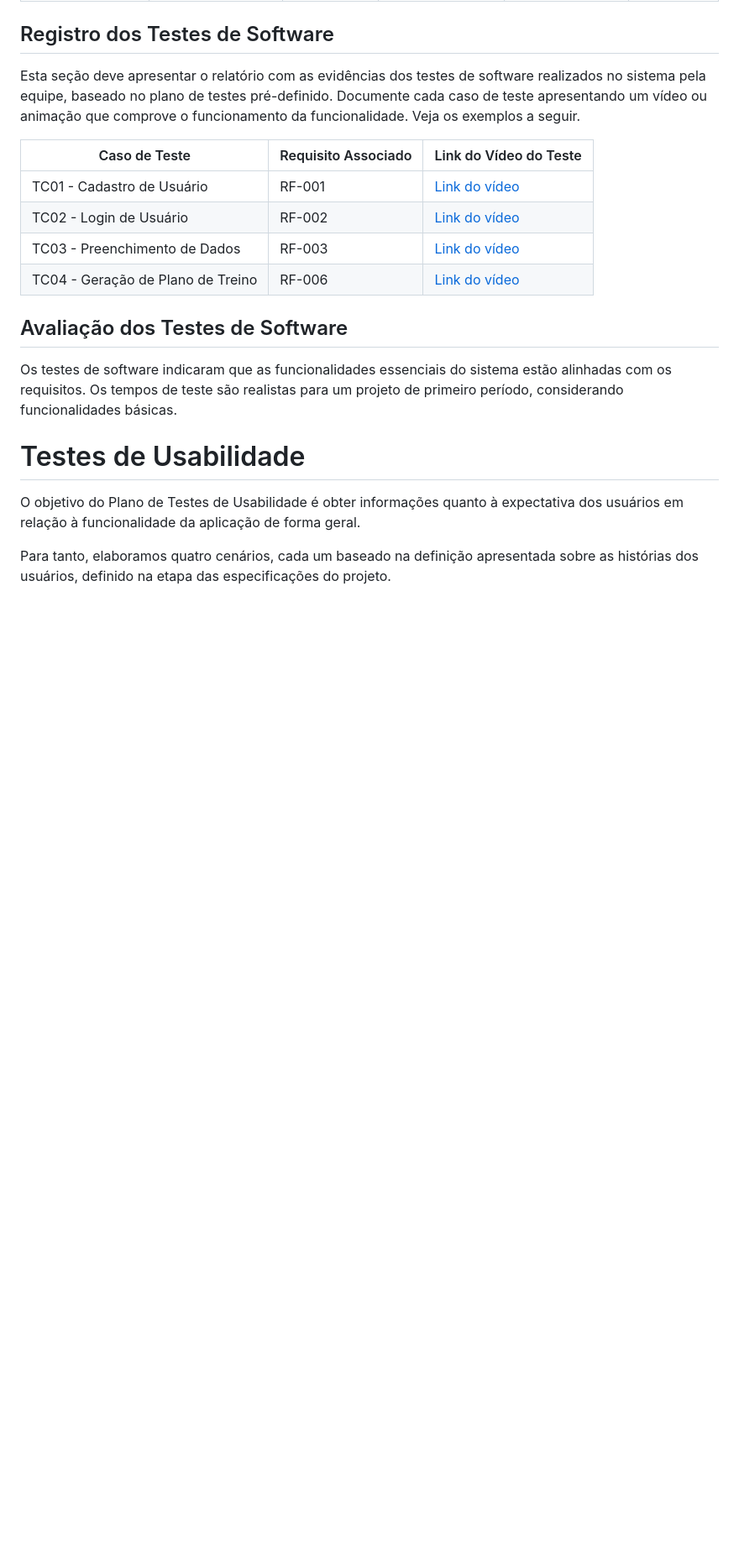
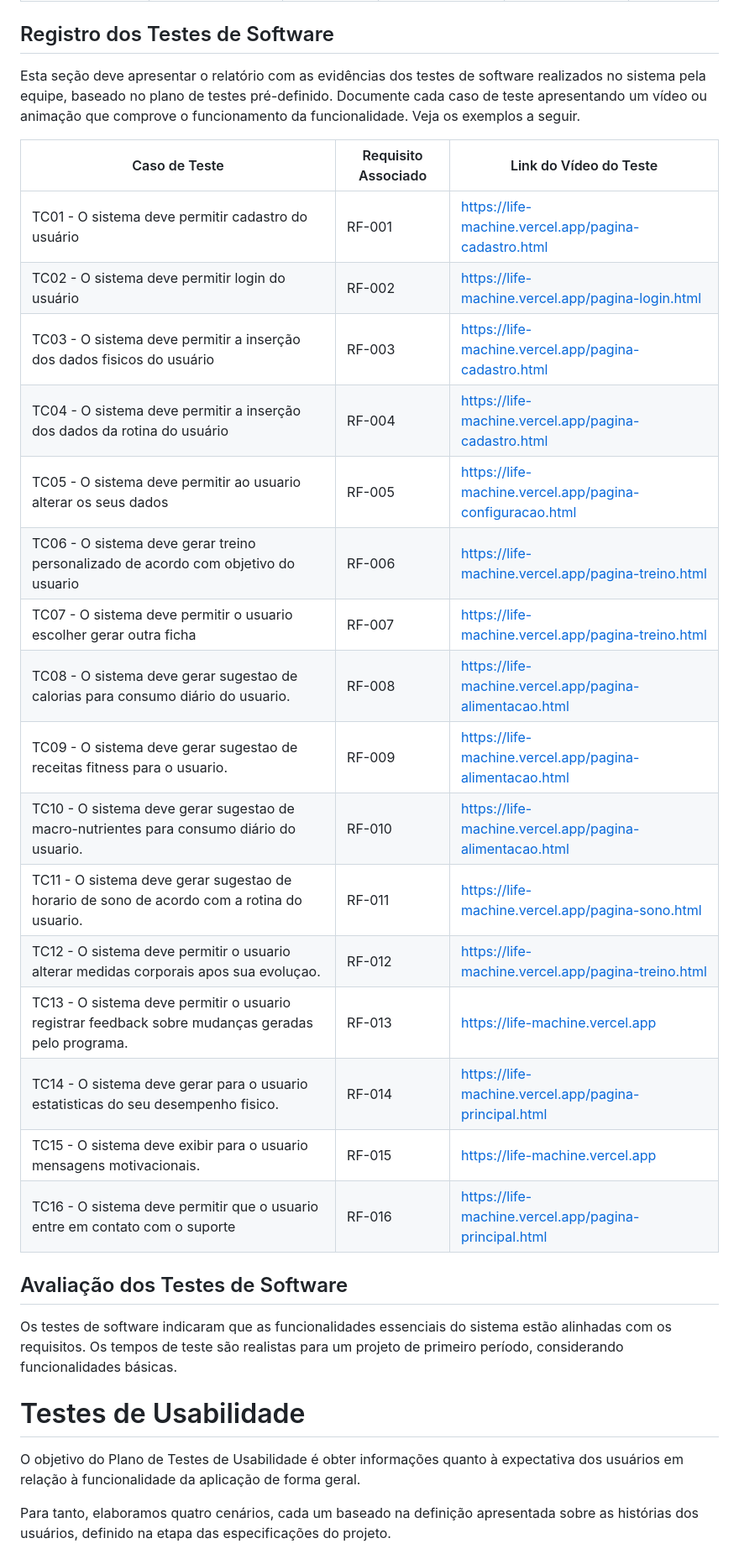
Before and after one commit to ICEI-PUC-Minas-PCO-SI/pco-ads-2023-2-p1-tiaw-t2-lifemachine, a Markdown page: docs/tests.md, the part around the change. Shown: that part at 84% size. Drawn GitHub-style; blank space fills up the shorter version.

```diff
--- a/docs/tests.md
+++ b/docs/tests.md
@@ -46,10 +46,22 @@ Esta seção deve apresentar o relatório com as evidências dos testes de softw
 
 | Caso de Teste                   | Requisito Associado | Link do Vídeo do Teste               |
 |----------------------------------|----------------------|---------------------------------------|
-| TC01 - Cadastro de Usuário       | RF-001               | [Link do vídeo](link_do_video)       |
-| TC02 - Login de Usuário          | RF-002               | [Link do vídeo](link_do_video)       |
-| TC03 - Preenchimento de Dados    | RF-003               | [Link do vídeo](link_do_video)       |
-| TC04 - Geração de Plano de Treino | RF-006               | [Link do vídeo](link_do_video)       |
+| TC01 - O sistema deve permitir cadastro do usuário       | RF-001               |   https://life-machine.vercel.app/pagina-cadastro.html   |
+| TC02 - O sistema deve permitir login do usuário          | RF-002               |    https://life-machine.vercel.app/pagina-login.html   |
+| TC03 - O sistema deve permitir a inserção dos dados fisicos do usuário    | RF-003               |   https://life-machine.vercel.app/pagina-cadastro.html    |
+| TC04 - O sistema deve permitir a inserção dos dados da rotina do usuário | RF-004               |   https://life-machine.vercel.app/pagina-cadastro.html    |
+| TC05 - O sistema deve permitir ao usuario alterar os seus dados | RF-005               |   https://life-machine.vercel.app/pagina-configuracao.html    |
+| TC06 - O sistema deve gerar treino personalizado de acordo com objetivo do usuario | RF-006               |   https://life-machine.vercel.app/pagina-treino.html     |
+| TC07 - O sistema deve permitir o usuario escolher gerar outra ficha | RF-007               |    https://life-machine.vercel.app/pagina-treino.html    |
+| TC08 - O sistema deve gerar sugestao de calorias para consumo diário do usuario. | RF-008               |    https://life-machine.vercel.app/pagina-alimentacao.html    |
+| TC09 - O sistema deve gerar sugestao de receitas fitness para o usuario. | RF-009               |    https://life-machine.vercel.app/pagina-alimentacao.html    |
+| TC10 - O sistema deve gerar sugestao de macro-nutrientes para consumo diário do usuario. | RF-010               |    https://life-machine.vercel.app/pagina-alimentacao.html    |
+| TC11 - O sistema deve gerar sugestao de horario de sono de acordo com a rotina do usuario. | RF-011               |   https://life-machine.vercel.app/pagina-sono.html     |
+| TC12 - O sistema deve permitir o usuario alterar medidas corporais apos sua evoluçao. | RF-012               |    https://life-machine.vercel.app/pagina-treino.html    |
+| TC13 - O sistema deve permitir o usuario registrar feedback sobre mudanças geradas pelo programa. | RF-013               |     https://life-machine.vercel.app   |
+| TC14 - O sistema deve gerar para o usuario estatisticas do seu desempenho fisico. | RF-014               |   https://life-machine.vercel.app/pagina-principal.html     |
+| TC15 - O sistema deve exibir para o usuario mensagens motivacionais. | RF-015               |   https://life-machine.vercel.app     |
+| TC16 - O sistema deve permitir que o usuario entre em contato com o suporte | RF-016               |   https://life-machine.vercel.app/pagina-principal.html     |
 
 
 ## Avaliação dos Testes de Software
```
